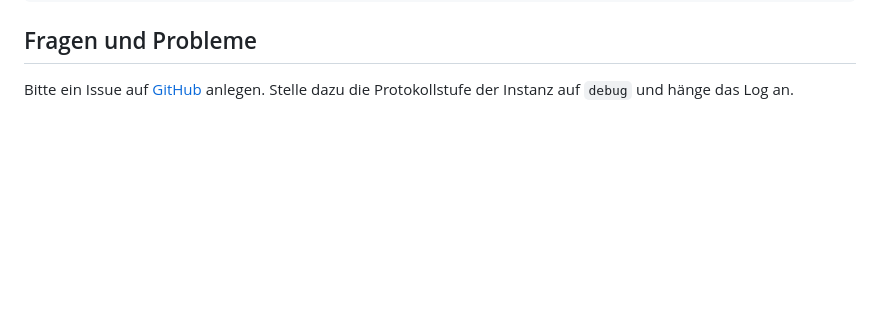
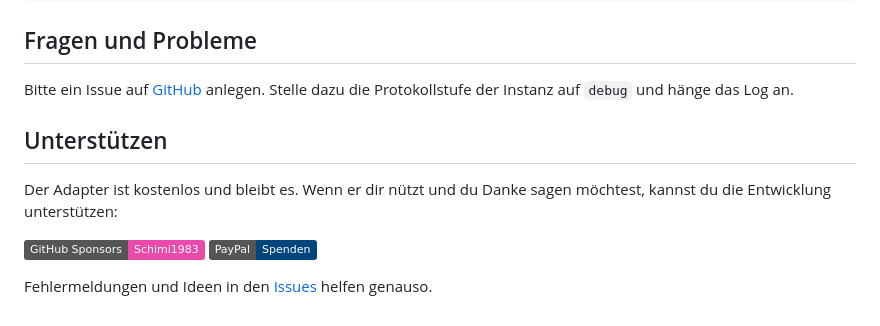
Before and after one commit to Schimi1983/ioBroker.gardena-smart, a Markdown page: docs/de/README.md, the part around the change. GitHub-like rendering; badges without logos; blank space fills up the shorter version.

```diff
--- a/docs/de/README.md
+++ b/docs/de/README.md
@@ -44,3 +44,12 @@ setState(`${valve}.open`, true); // schließt nach 10 Minuten automatisch
 ## Fragen und Probleme
 
 Bitte ein Issue auf [GitHub](https://github.com/Schimi1983/ioBroker.gardena-smart/issues) anlegen. Stelle dazu die Protokollstufe der Instanz auf `debug` und hänge das Log an.
+
+## Unterstützen
+
+Der Adapter ist kostenlos und bleibt es. Wenn er dir nützt und du Danke sagen möchtest, kannst du die Entwicklung unterstützen:
+
+[![GitHub Sponsors](https://img.shields.io/badge/GitHub%20Sponsors-Schimi1983-ea4aaa?logo=githubsponsors&logoColor=white)](https://github.com/sponsors/Schimi1983)
+[![PayPal](https://img.shields.io/badge/PayPal-Spenden-00457C?logo=paypal&logoColor=white)](https://paypal.me/Schimi1983)
+
+Fehlermeldungen und Ideen in den [Issues](https://github.com/Schimi1983/ioBroker.gardena-smart/issues) helfen genauso.
```
Also changed, not shown: README.md (+10 -0 lines), admin/gardena-smart.png, 13 other files.
